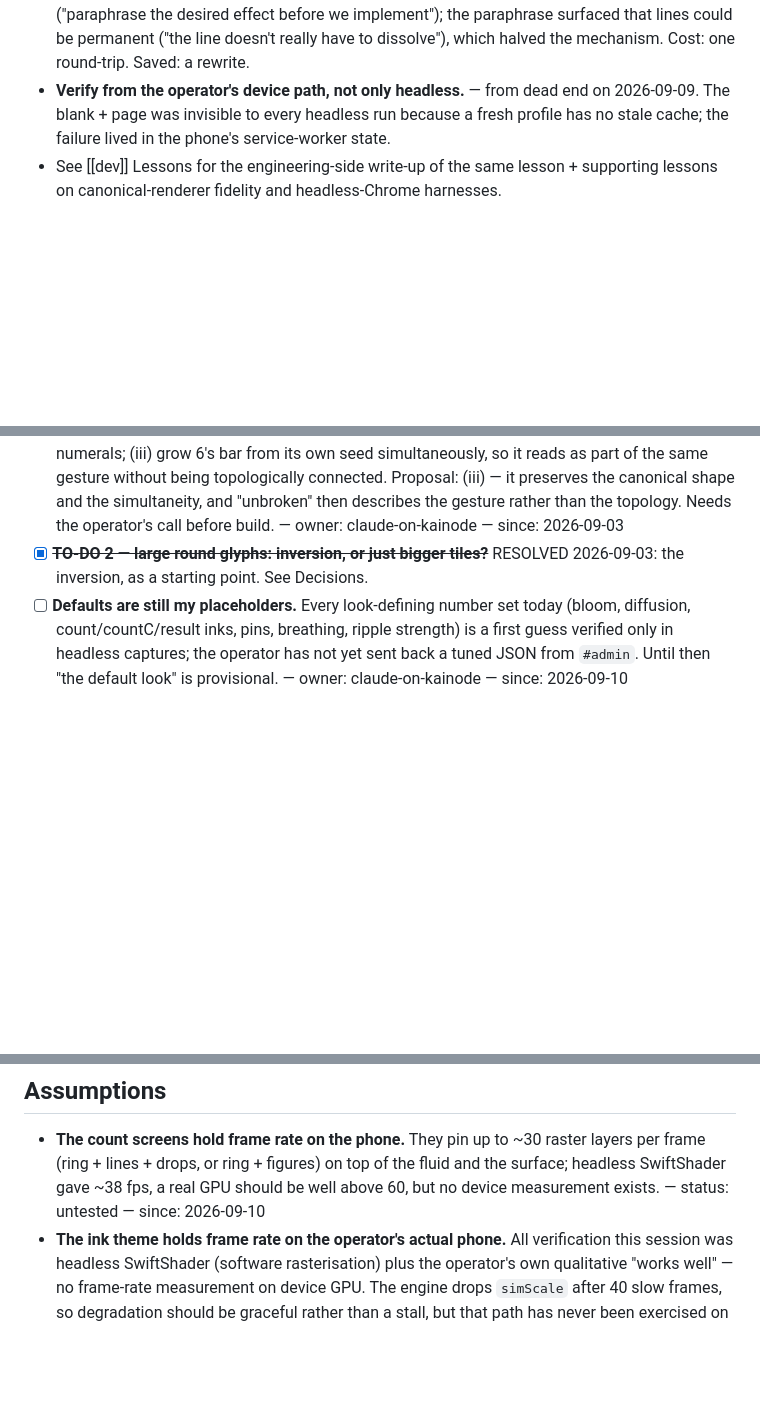
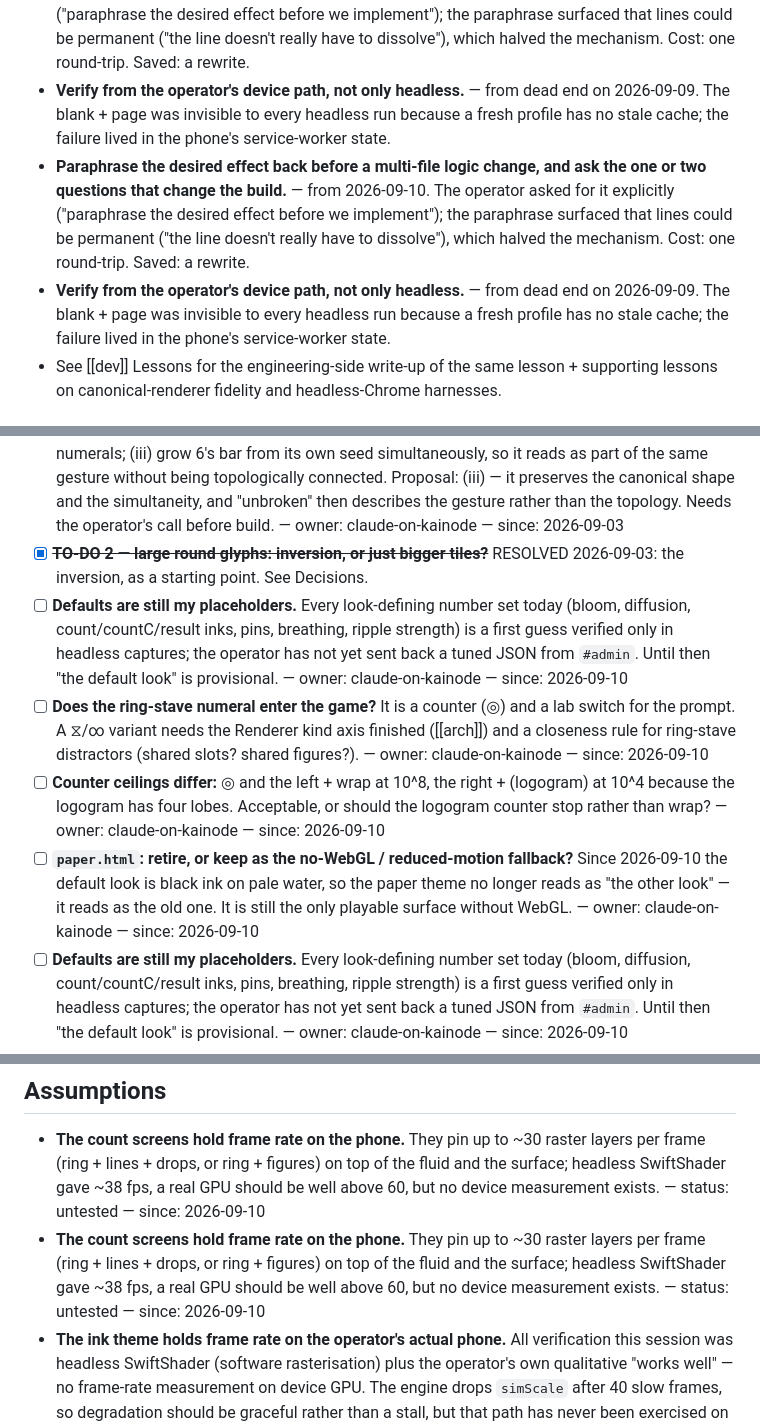
Before and after one commit to kai-denrei/heptaweave, a Markdown page: .deban/roles/pm.md, 3 parts joined by grey strips. Drawn GitHub-style; blank space fills up the shorter version.

Commit message:
deban sync: pm open items and lessons, dev assumptions and dead end, index refresh
Co-Authored-By: Claude Fable 5.1 <noreply@anthropic.com>
Claude-Session: https://claude.ai/code/session_018aRXDaWnCS3b4SwiqSvHRp

```diff
--- a/.deban/roles/pm.md
+++ b/.deban/roles/pm.md
@@ -48,12 +48,18 @@ Product shape, mode rules, end-conditions, what ships in v1 vs deferred.
   - **How to apply:** for any future renderer with multiple interacting visual knobs, BUILD THE TUNER FIRST. The cost (a few hundred lines, half a day) is negligible compared to N rounds of "what about a bit more X / a bit less Y." Persist via localStorage so it survives reloads and works from any device.
 - **Paraphrase the desired effect back before a multi-file logic change, and ask the one or two questions that change the build.** — from 2026-09-10. The operator asked for it explicitly ("paraphrase the desired effect before we implement"); the paraphrase surfaced that lines could be permanent ("the line doesn't really have to dissolve"), which halved the mechanism. Cost: one round-trip. Saved: a rewrite.
 - **Verify from the operator's device path, not only headless.** — from dead end on 2026-09-09. The blank + page was invisible to every headless run because a fresh profile has no stale cache; the failure lived in the phone's service-worker state.
+- **Paraphrase the desired effect back before a multi-file logic change, and ask the one or two questions that change the build.** — from 2026-09-10. The operator asked for it explicitly ("paraphrase the desired effect before we implement"); the paraphrase surfaced that lines could be permanent ("the line doesn't really have to dissolve"), which halved the mechanism. Cost: one round-trip. Saved: a rewrite.
+- **Verify from the operator's device path, not only headless.** — from dead end on 2026-09-09. The blank + page was invisible to every headless run because a fresh profile has no stale cache; the failure lived in the phone's service-worker state.
 - See [[dev]] Lessons for the engineering-side write-up of the same lesson + supporting lessons on canonical-renderer fidelity and headless-Chrome harnesses.
 
 ## Open Questions
 - [x] ~~**TO-DO 1 — one-trait Cistercian:** per-digit continuity or one literal unbroken stroke?~~ RESOLVED 2026-09-03: neither — one unbroken trait grown radially from the centre of the stem, stem and four digits written simultaneously. See Decisions.
 - [x] ~~**Digit 6 is the one shape the resolved spec does not cover.**~~ RESOLVED 2026-09-09: option (iii), own seed at the bar's midpoint, started when the stave front reaches its height. Built in `growthFront.js`. Every digit path attaches to the stave except 6, whose path is the far-side vertical bar (`[(2,0),(2,1)]`, mirrored per place) — it touches the stave nowhere, so a growth front rooted at the stem can never reach it. Any numeral containing a 6 (≈34% of 0–9999) therefore has at least one component that is unreachable, i.e. not one trait. Options: (i) add a connector along the digit's own quadrant edge so 6 hangs off the stave — changes the canonical glyph shape, which the project has refused to do before; (ii) let 6's bar appear as a deliberate detached mark — honest to the Cistercian standard but breaks "one trait" for a third of numerals; (iii) grow 6's bar from its own seed simultaneously, so it reads as part of the same gesture without being topologically connected. Proposal: (iii) — it preserves the canonical shape and the simultaneity, and "unbroken" then describes the gesture rather than the topology. Needs the operator's call before build.  — owner: claude-on-kainode — since: 2026-09-03
 - [x] ~~**TO-DO 2 — large round glyphs: inversion, or just bigger tiles?**~~ RESOLVED 2026-09-03: the inversion, as a starting point. See Decisions.
+- [ ] **Defaults are still my placeholders.** Every look-defining number set today (bloom, diffusion, count/countC/result inks, pins, breathing, ripple strength) is a first guess verified only in headless captures; the operator has not yet sent back a tuned JSON from `#admin`. Until then "the default look" is provisional.  — owner: claude-on-kainode — since: 2026-09-10
+- [ ] **Does the ring-stave numeral enter the game?** It is a counter (◎) and a lab switch for the prompt. A ⧖/∞ variant needs the Renderer kind axis finished ([[arch]]) and a closeness rule for ring-stave distractors (shared slots? shared figures?).  — owner: claude-on-kainode — since: 2026-09-10
+- [ ] **Counter ceilings differ:** ◎ and the left + wrap at 10^8, the right + (logogram) at 10^4 because the logogram has four lobes. Acceptable, or should the logogram counter stop rather than wrap?  — owner: claude-on-kainode — since: 2026-09-10
+- [ ] **`paper.html`: retire, or keep as the no-WebGL / reduced-motion fallback?** Since 2026-09-10 the default look is black ink on pale water, so the paper theme no longer reads as "the other look" — it reads as the old one. It is still the only playable surface without WebGL.  — owner: claude-on-kainode — since: 2026-09-10
 - [ ] **Defaults are still my placeholders.** Every look-defining number set today (bloom, diffusion, count/countC/result inks, pins, breathing, ripple strength) is a first guess verified only in headless captures; the operator has not yet sent back a tuned JSON from `#admin`. Until then "the default look" is provisional.  — owner: claude-on-kainode — since: 2026-09-10
 - [ ] **Does the ring-stave numeral enter the game?** It is a counter (◎) and a lab switch for the prompt. A ⧖/∞ variant needs the Renderer kind axis finished ([[arch]]) and a closeness rule for ring-stave distractors (shared slots? shared figures?).  — owner: claude-on-kainode — since: 2026-09-10
 - [ ] **Counter ceilings differ:** ◎ and the left + wrap at 10^8, the right + (logogram) at 10^4 because the logogram has four lobes. Acceptable, or should the logogram counter stop rather than wrap?  — owner: claude-on-kainode — since: 2026-09-10
@@ -74,6 +80,7 @@ Product shape, mode rules, end-conditions, what ships in v1 vs deferred.
 
 ## Assumptions
 - **The count screens hold frame rate on the phone.** They pin up to ~30 raster layers per frame (ring + lines + drops, or ring + figures) on top of the fluid and the surface; headless SwiftShader gave ~38 fps, a real GPU should be well above 60, but no device measurement exists. — status: untested — since: 2026-09-10
+- **The count screens hold frame rate on the phone.** They pin up to ~30 raster layers per frame (ring + lines + drops, or ring + figures) on top of the fluid and the surface; headless SwiftShader gave ~38 fps, a real GPU should be well above 60, but no device measurement exists. — status: untested — since: 2026-09-10
 - **The ink theme holds frame rate on the operator's actual phone.** All verification this session was headless SwiftShader (software rasterisation) plus the operator's own qualitative "works well" — no frame-rate measurement on device GPU. The engine drops `simScale` after 40 slow frames, so degradation should be graceful rather than a stall, but that path has never been exercised on real hardware. — status: untested — since: 2026-09-03
 - The user can recognize a Cistercian numeral 0–9999 after seeing the heptacipher choices. Untested. — status: untested — since: 2026-05-20
 - 7 choice circles fit comfortably in a portrait phone viewport at ~80–100 px each.  — status: untested — since: 2026-05-20
```
Also changed, not shown: other parts of .deban/roles/pm.md (+1 -0 lines).
